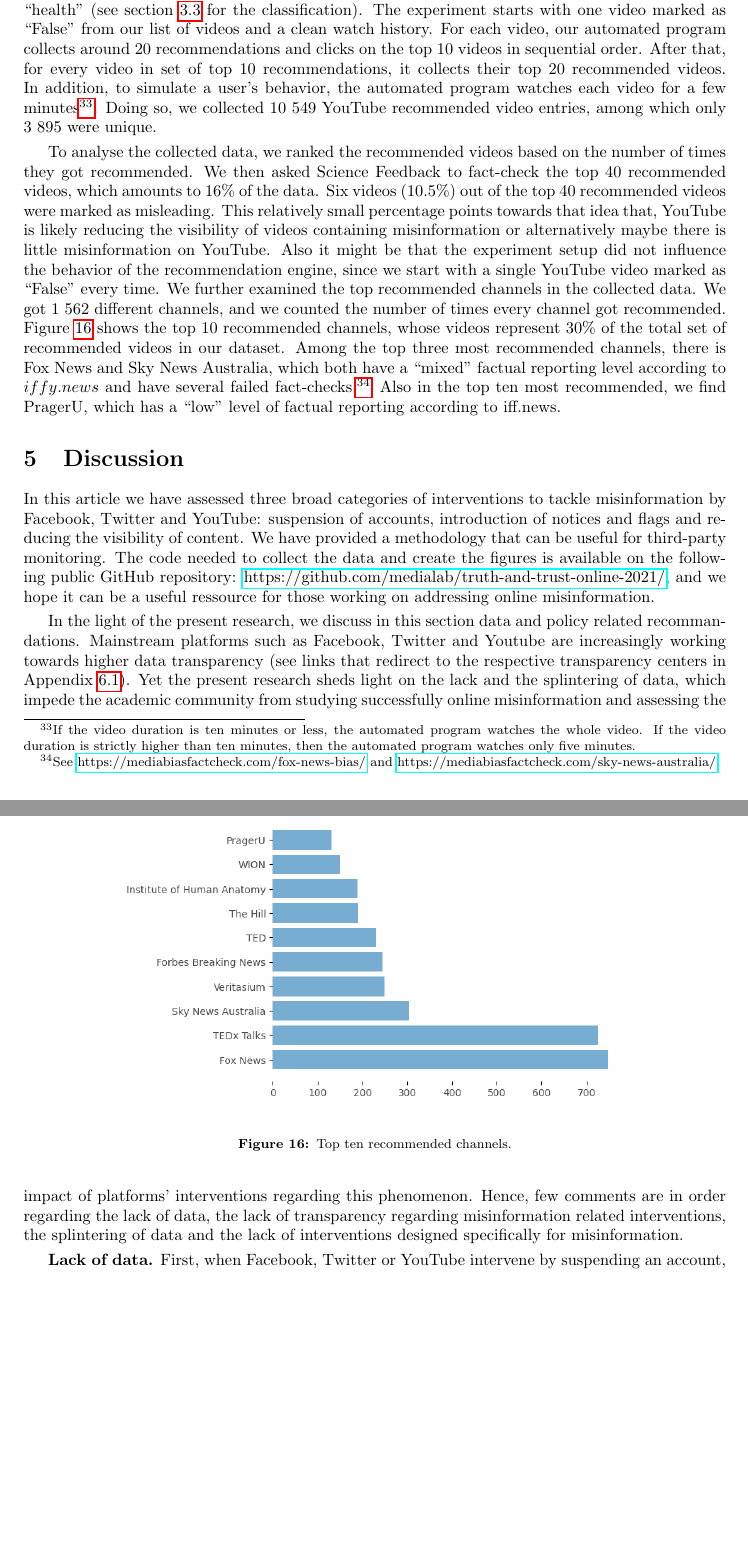
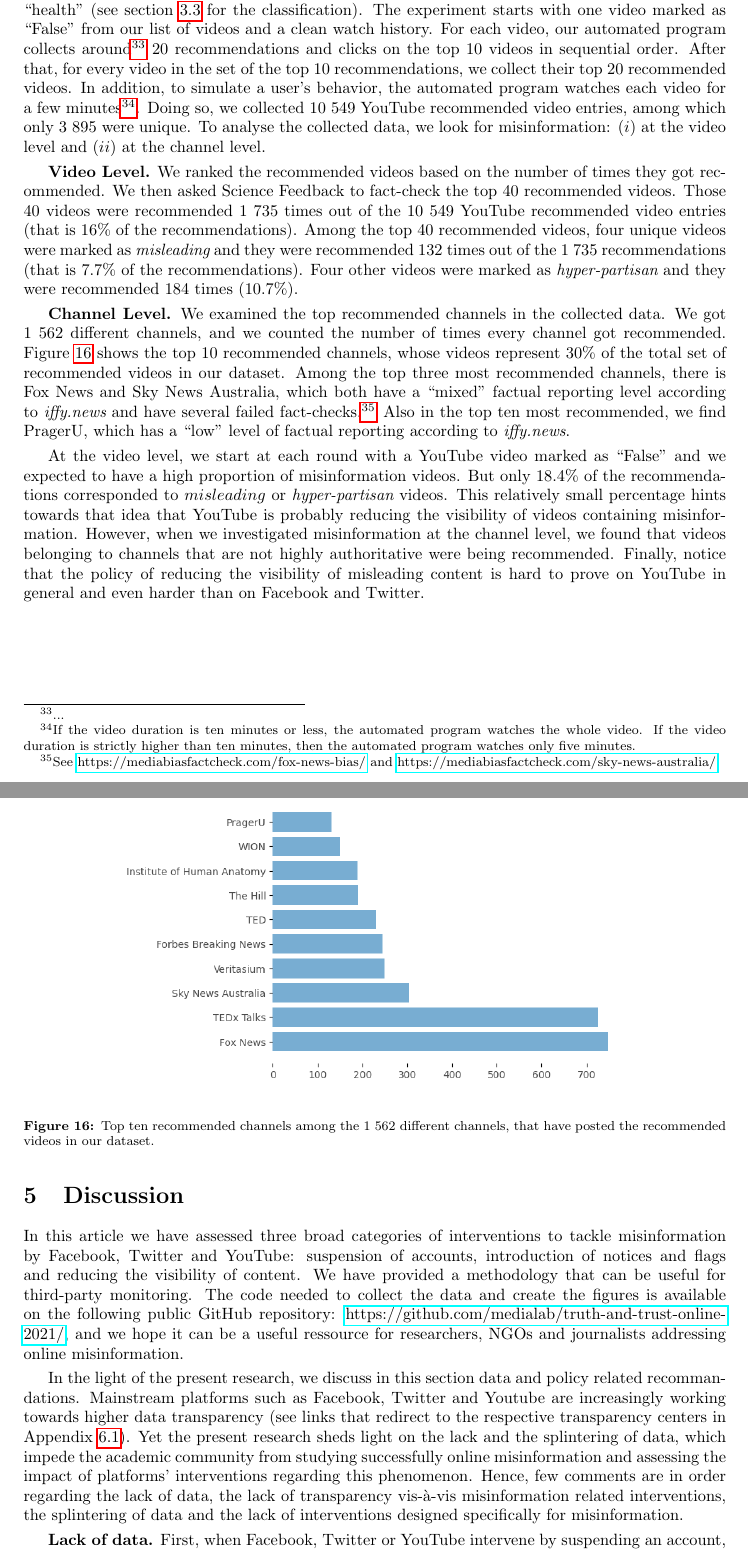
Before and after one commit to medialab/webclim_misinformation_related_interventions, a LaTeX document (article/draft.tex): two parts of pages 18 and 19 of 23 before the commit and two parts of pages 18 and 19 of 24 after it, joined at a grey line, cut so that both start at the same text, the shorter picture padded with empty space. Compiled offline with pdfLaTeX.

Commit message:
updates to YT section on recommendations

```diff
--- a/article/draft.tex
+++ b/article/draft.tex
@@ -594,23 +594,36 @@ YouTube can reduce the visibility of some video content via its recommendation s
 
 \smallskip
 
-To examine this effect, we designed an experiment that simulates a user's behavior on YouTube. We used a list of $45$ videos marked as {\it False} by Science Feedback and classified under the category ``health'' (see section \ref{youtube_panels} for the classification). The experiment starts with one video marked as ``False'' from our list of videos and a clean watch history. For each video, our automated program collects around $20$ recommendations and clicks on the top $10$ videos in sequential order. After that, for every video in set of top $10$ recommendations, it collects their top $20$ recommended videos. In addition, to simulate a user's behavior, the automated program watches each video for a few minutes\footnote{If the video duration is ten minutes or less, the automated program watches the whole video. If the video duration is strictly higher than ten minutes, then the automated program watches only five minutes.}. Doing so, we collected $10$ $549$ YouTube recommended video entries, among which only $3$ $895$ were unique.
+To examine this effect, we designed an experiment that simulates a user's behavior on YouTube. We used a list of $45$ videos marked as {\it False} by Science Feedback and classified under the category ``health'' (see section \ref{youtube_panels} for the classification). The experiment starts with one video marked as ``False'' from our list of videos and a clean watch history. For each video, our automated program collects around\footnote{...} $20$ recommendations and clicks on the top $10$ videos in sequential order. After that, for every video in the set of the top $10$ recommendations, we collect their top $20$ recommended videos. In addition, to simulate a user's behavior, the automated program watches each video for a few minutes\footnote{If the video duration is ten minutes or less, the automated program watches the whole video. If the video duration is strictly higher than ten minutes, then the automated program watches only five minutes.}. Doing so, we collected $10$ $549$ YouTube recommended video entries, among which only $3$ $895$ were unique.
+To analyse the collected data, we look for misinformation: $(i)$ at the video level and $(ii)$ at the channel level.
 
 \smallskip
 
-To analyse the collected data, we ranked the recommended videos based on the number of times they got recommended. We then asked Science Feedback to fact-check the top 40 recommended videos, which amounts to $16\%$ of the data. Six videos (10.5\%) out of the top $40$ recommended videos were marked as misleading. This relatively small percentage points towards that idea that, YouTube is likely reducing the visibility of videos containing misinformation or alternatively maybe there is little misinformation on YouTube. Also it might be that the experiment setup did not influence the behavior of the recommendation engine, since we start with a single YouTube video marked as ``False'' every time. We further examined the top recommended channels in the collected data. We got $1$ $562$ different channels, and we counted the number of times every channel got recommended. Figure \ref{channels_yt} shows the top $10$ recommended channels, whose videos represent $30\%$ of the total set of recommended videos in our dataset. Among the top three most recommended channels, there is Fox News and Sky News Australia, which both have a ``mixed'' factual reporting level according to $iffy.news$ and have several failed fact-checks.\footnote{See \href{https://mediabiasfactcheck.com/fox-news-bias/}{https://mediabiasfactcheck.com/fox-news-bias/} and \href{https://mediabiasfactcheck.com/sky-news-australia/}{https://mediabiasfactcheck.com/sky-news-australia/}.} Also in the top ten most recommended, we find PragerU, which has a ``low'' level of factual reporting according to iff.news.
+{\bf Video Level.} We ranked the recommended videos based on the number of times they got recommended. We then asked Science Feedback to fact-check the top 40 recommended videos.
+Those $40$ videos were recommended $1$ $735$ times out of the $10$ $549$ YouTube recommended video entries (that is $16\%$ of the recommendations).
+Among the top 40 recommended videos, four unique videos were marked as {\it misleading} and they were recommended $132$ times out of the $1$ $735$ recommendations (that is $7.7\%$ of the recommendations).
+Four other videos were marked as {\it hyper-partisan} and they were recommended $184$ times ($10.7\%$).
+
+\smallskip
+
+{\bf Channel Level.} We examined the top recommended channels in the collected data. We got $1$ $562$ different channels, and we counted the number of times every channel got recommended. Figure \ref{channels_yt} shows the top $10$ recommended channels, whose videos represent $30\%$ of the total set of recommended videos in our dataset. Among the top three most recommended channels, there is Fox News and Sky News Australia, which both have a ``mixed'' factual reporting level according to {\it iffy.news} and have several failed fact-checks.\footnote{See \href{https://mediabiasfactcheck.com/fox-news-bias/}{https://mediabiasfactcheck.com/fox-news-bias/} and \href{https://mediabiasfactcheck.com/sky-news-australia/}{https://mediabiasfactcheck.com/sky-news-australia/}.} Also in the top ten most recommended, we find PragerU, which has a ``low'' level of factual reporting according to {\it iffy.news}.
+
+\smallskip
+
+At the video level, we start at each round with a YouTube video marked as ``False'' and we expected to have a high proportion of misinformation videos. But only {$18.4\%$} of the recommendations corresponded to $misleading$ or {\it hyper-partisan} videos.
+This relatively small percentage hints towards that idea that YouTube is probably reducing the visibility of videos containing misinformation. However, when we investigated misinformation at the channel level, we found that videos belonging to channels that are not highly authoritative were being recommended. Finally, notice that the policy of reducing the visibility of misleading content is hard to prove on YouTube in general and even harder than on Facebook and Twitter.
 
 \begin{figure}[h]
 	\begin{center}
 		\includegraphics[scale=0.6]{./img/channel_youtube.png}
 	\end{center}
-	\caption{Top ten recommended channels.}
+	\caption{Top ten recommended channels among the $1$ $562$ different channels, that have posted the recommended videos in our dataset.}
 	\label{channels_yt}
 \end{figure}
 
 \section{Discussion}
 
-In this article we have assessed three broad categories of interventions to tackle misinformation by Facebook, Twitter and YouTube: suspension of accounts, introduction of notices and flags and reducing the visibility of content. We have provided a methodology that can be useful for third-party monitoring. The code needed to collect the data and create the figures is available on the following public GitHub repository: \href{https://github.com/medialab/truth-and-trust-online-2021/}{https://github.com/medialab/truth-and-trust-online-2021/}, and we hope it can be a useful ressource for those working on addressing online misinformation.
+In this article we have assessed three broad categories of interventions to tackle misinformation by Facebook, Twitter and YouTube: suspension of accounts, introduction of notices and flags and reducing the visibility of content. We have provided a methodology that can be useful for third-party monitoring. The code needed to collect the data and create the figures is available on the following public GitHub repository: \href{https://github.com/medialab/truth-and-trust-online-2021/}{https://github.com/medialab/truth-and-trust-online-2021/}, and we hope it can be a useful ressource for researchers, NGOs and journalists addressing online misinformation.
 
 % For a detailed list of interventions of multiple platforms, we invite the reader to navigate through the following \href{https://airtable.com/shrO0ooI9WSEfIUhb/tblAWQwFOiihKdQjm/viwZLAOzLK1NQ0c2n?blocks=hide}{airtable} compiled by Slatz and Leibowicz (2021)~\cite{niemanlab} and to read the related article.
 
@@ -618,7 +631,7 @@ In this article we have assessed three broad categories of interventions to tack
 
 %\subsection{Data related recommendations}
 
-In the light of the present research, we discuss in this section data and policy related recommandations. Mainstream platforms such as Facebook, Twitter and Youtube are increasingly working towards higher data transparency (see links that redirect to the respective transparency centers in Appendix \ref{links}). Yet the present research sheds light on the lack and the splintering of data, which impede the academic community from studying successfully online misinformation and assessing the impact of platforms' interventions regarding this phenomenon. Hence, few comments are in order regarding the lack of data, the lack of transparency regarding misinformation related interventions, the splintering of data and the lack of interventions designed specifically for misinformation.
+In the light of the present research, we discuss in this section data and policy related recommandations. Mainstream platforms such as Facebook, Twitter and Youtube are increasingly working towards higher data transparency (see links that redirect to the respective transparency centers in Appendix \ref{links}). Yet the present research sheds light on the lack and the splintering of data, which impede the academic community from studying successfully online misinformation and assessing the impact of platforms' interventions regarding this phenomenon. Hence, few comments are in order regarding the lack of data, the lack of transparency vis-\`{a}-vis misinformation related interventions, the splintering of data and the lack of interventions designed specifically for misinformation.
 
 \smallskip
 
```
Also changed, not shown: code/create_figures.py (+9 -9 lines).
